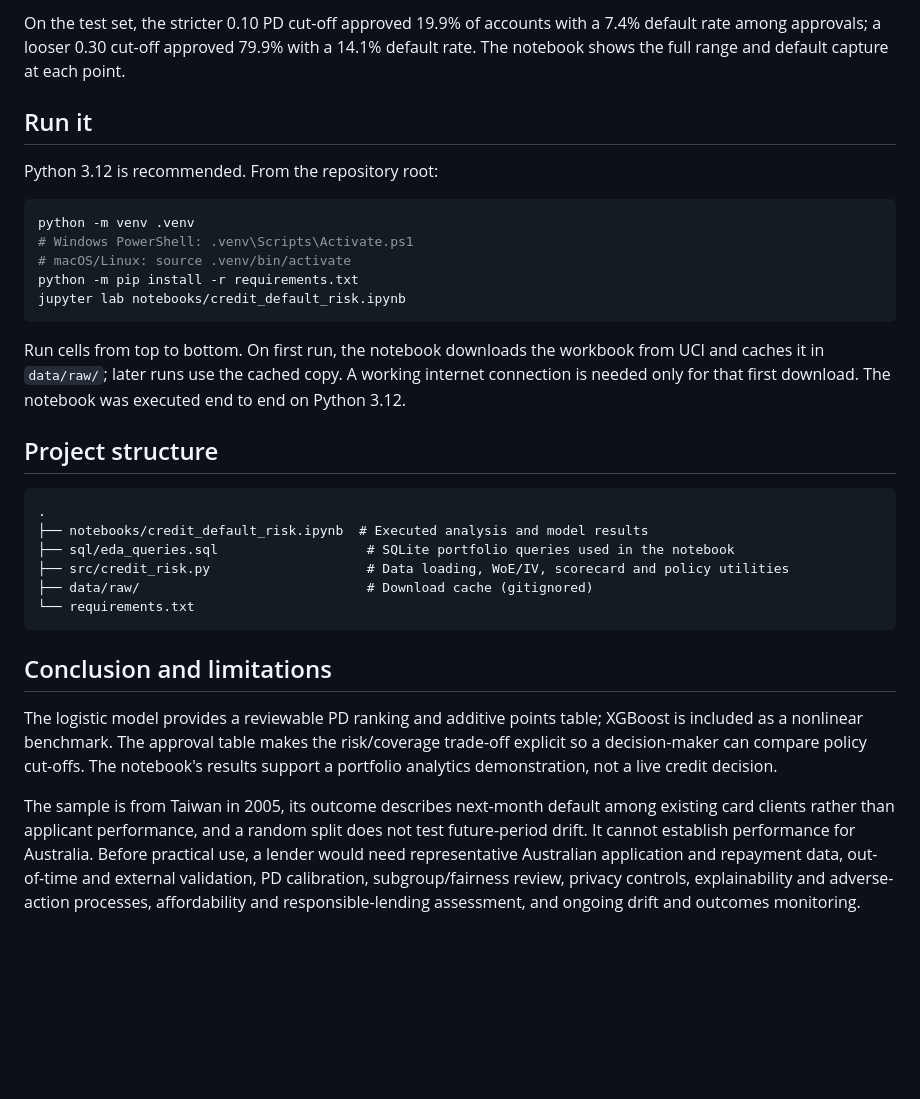
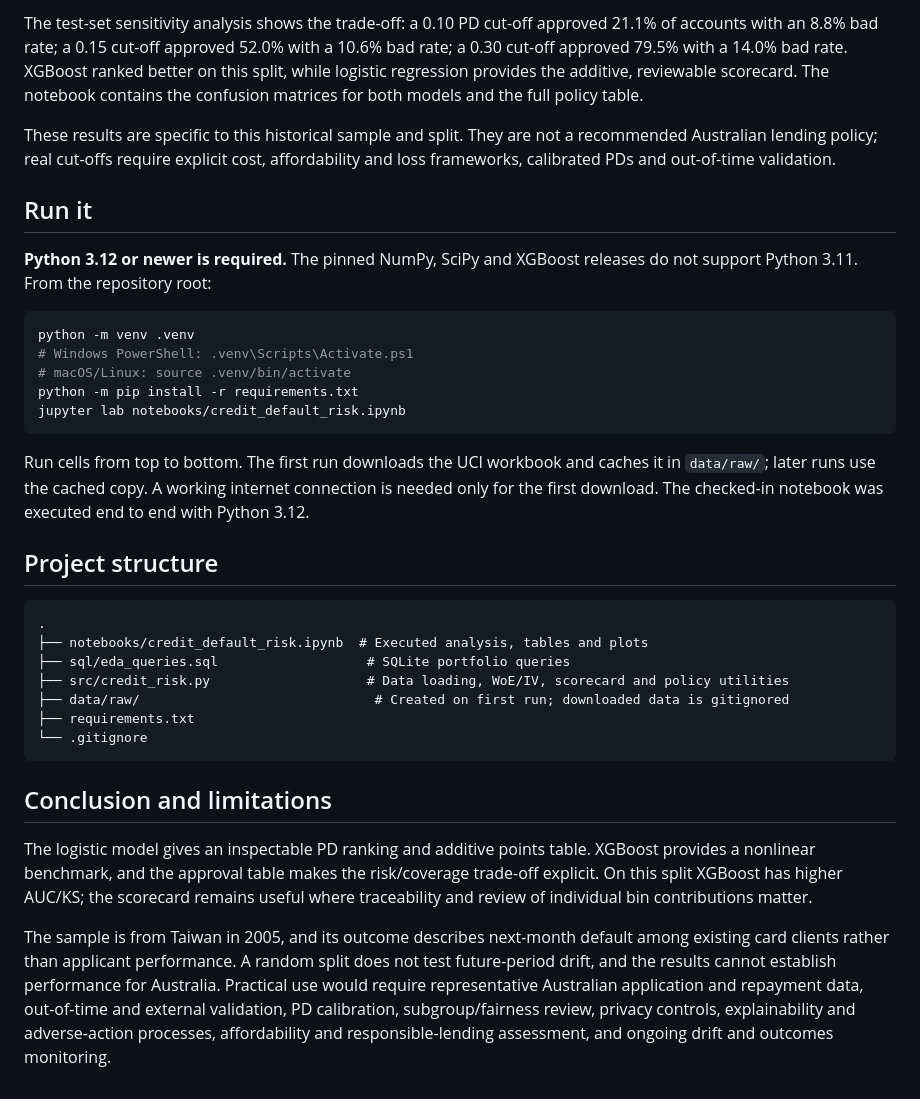
Before and after one commit to stayintack/code, a Markdown page: README.md, the part around one of its changes. GitHub-like rendering; blank space fills up the shorter version.

````diff
--- a/README.md
+++ b/README.md
@@ -43,9 +41,11 @@ The logistic model retained 13 of 19 behaviour features at IV > 0.02. With an il
 
-On the test set, the stricter 0.10 PD cut-off approved 19.9% of accounts with a 7.4% default rate among approvals; a looser 0.30 cut-off approved 79.9% with a 14.1% default rate. The notebook shows the full range and default capture at each point.
+The test-set sensitivity analysis shows the trade-off: a 0.10 PD cut-off approved 21.1% of accounts with an 8.8% bad rate; a 0.15 cut-off approved 52.0% with a 10.6% bad rate; a 0.30 cut-off approved 79.5% with a 14.0% bad rate. XGBoost ranked better on this split, while logistic regression provides the additive, reviewable scorecard. The notebook contains the confusion matrices for both models and the full policy table.
+
+These results are specific to this historical sample and split. They are not a recommended Australian lending policy; real cut-offs require explicit cost, affordability and loss frameworks, calibrated PDs and out-of-time validation.
 
 ## Run it
 
-Python 3.12 is recommended. From the repository root:
+**Python 3.12 or newer is required.** The pinned NumPy, SciPy and XGBoost releases do not support Python 3.11. From the repository root:
 
 ```bash
 python -m venv .venv
@@ -55,21 +55,22 @@ python -m pip install -r requirements.txt
 jupyter lab notebooks/credit_default_risk.ipynb
 ```
 
-Run cells from top to bottom. On first run, the notebook downloads the workbook from UCI and caches it in `data/raw/`; later runs use the cached copy. A working internet connection is needed only for that first download. The notebook was executed end to end on Python 3.12.
+Run cells from top to bottom. The first run downloads the UCI workbook and caches it in `data/raw/`; later runs use the cached copy. A working internet connection is needed only for the first download. The checked-in notebook was executed end to end with Python 3.12.
 
 ## Project structure
 
 ```text
 .
-├── notebooks/credit_default_risk.ipynb  # Executed analysis and model results
-├── sql/eda_queries.sql                   # SQLite portfolio queries used in the notebook
+├── notebooks/credit_default_risk.ipynb  # Executed analysis, tables and plots
+├── sql/eda_queries.sql                   # SQLite portfolio queries
 ├── src/credit_risk.py                    # Data loading, WoE/IV, scorecard and policy utilities
-├── data/raw/                             # Download cache (gitignored)
-└── requirements.txt
+├── data/raw/                              # Created on first run; downloaded data is gitignored
+├── requirements.txt
+└── .gitignore
 ```
 
 ## Conclusion and limitations
 
-The logistic model provides a reviewable PD ranking and additive points table; XGBoost is included as a nonlinear benchmark. The approval table makes the risk/coverage trade-off explicit so a decision-maker can compare policy cut-offs. The notebook's results support a portfolio analytics demonstration, not a live credit decision.
+The logistic model gives an inspectable PD ranking and additive points table. XGBoost provides a nonlinear benchmark, and the approval table makes the risk/coverage trade-off explicit. On this split XGBoost has higher AUC/KS; the scorecard remains useful where traceability and review of individual bin contributions matter.
 
-The sample is from Taiwan in 2005, its outcome describes next-month default among existing card clients rather than applicant performance, and a random split does not test future-period drift. It cannot establish performance for Australia. Before practical use, a lender would need representative Australian application and repayment data, out-of-time and external validation, PD calibration, subgroup/fairness review, privacy controls, explainability and adverse-action processes, affordability and responsible-lending assessment, and ongoing drift and outcomes monitoring.
+The sample is from Taiwan in 2005, and its outcome describes next-month default among existing card clients rather than applicant performance. A random split does not test future-period drift, and the results cannot establish performance for Australia. Practical use would require representative Australian application and repayment data, out-of-time and external validation, PD calibration, subgroup/fairness review, privacy controls, explainability and adverse-action processes, affordability and responsible-lending assessment, and ongoing drift and outcomes monitoring.
````
Also changed, not shown: other parts of README.md (+20 -22 lines).
